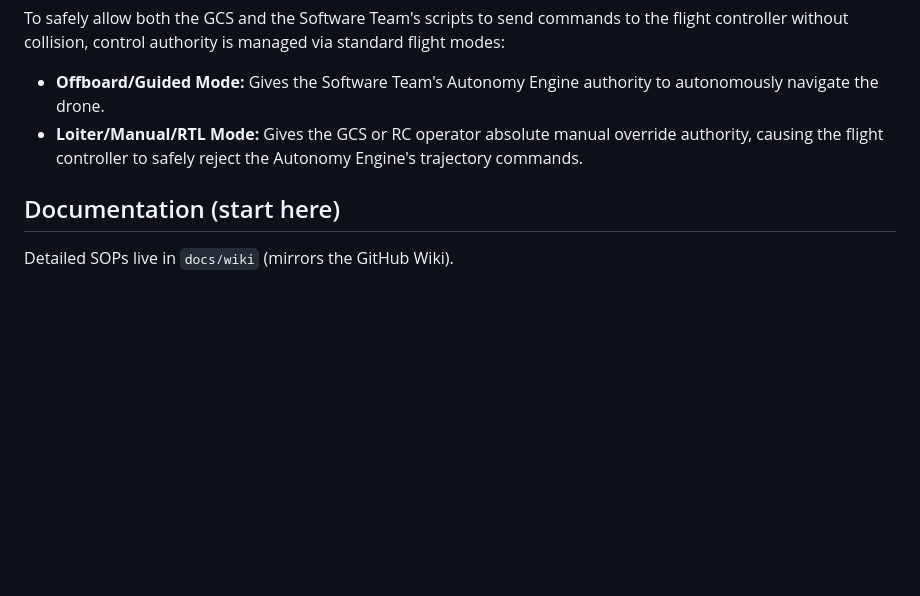
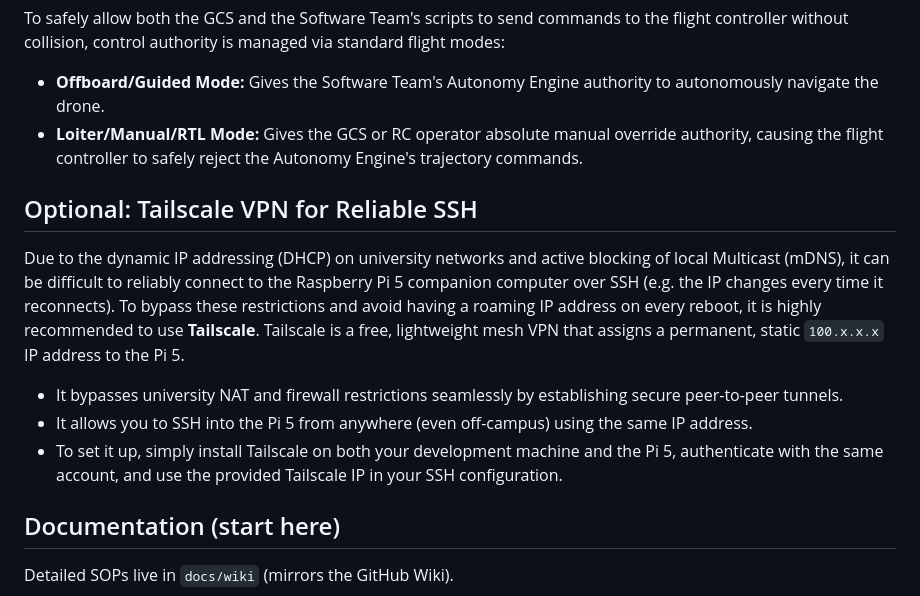
Before and after one commit to ngcp-project/ngcp-pixhawk-pi5-companion, a Markdown page: README.md, the part around the change. Drawn GitHub-style; blank space fills up the shorter version.

Commit message:
docs: add tailscale instructions for reliable ssh

```diff
--- a/README.md
+++ b/README.md
@@ -34,6 +34,13 @@ To safely allow both the GCS and the Software Team's scripts to send commands to
 - **Offboard/Guided Mode:** Gives the Software Team's Autonomy Engine authority to autonomously navigate the drone.
 - **Loiter/Manual/RTL Mode:** Gives the GCS or RC operator absolute manual override authority, causing the flight controller to safely reject the Autonomy Engine's trajectory commands.
 
+## Optional: Tailscale VPN for Reliable SSH
+Due to the dynamic IP addressing (DHCP) on university networks and active blocking of local Multicast (mDNS), it can be difficult to reliably connect to the Raspberry Pi 5 companion computer over SSH (e.g. the IP changes every time it reconnects).
+To bypass these restrictions and avoid having a roaming IP address on every reboot, it is highly recommended to use **Tailscale**. Tailscale is a free, lightweight mesh VPN that assigns a permanent, static `100.x.x.x` IP address to the Pi 5.
+- It bypasses university NAT and firewall restrictions seamlessly by establishing secure peer-to-peer tunnels.
+- It allows you to SSH into the Pi 5 from anywhere (even off-campus) using the same IP address.
+- To set it up, simply install Tailscale on both your development machine and the Pi 5, authenticate with the same account, and use the provided Tailscale IP in your SSH configuration.
+
 ## Documentation (start here)
 Detailed SOPs live in `docs/wiki` (mirrors the GitHub Wiki).
 
```
